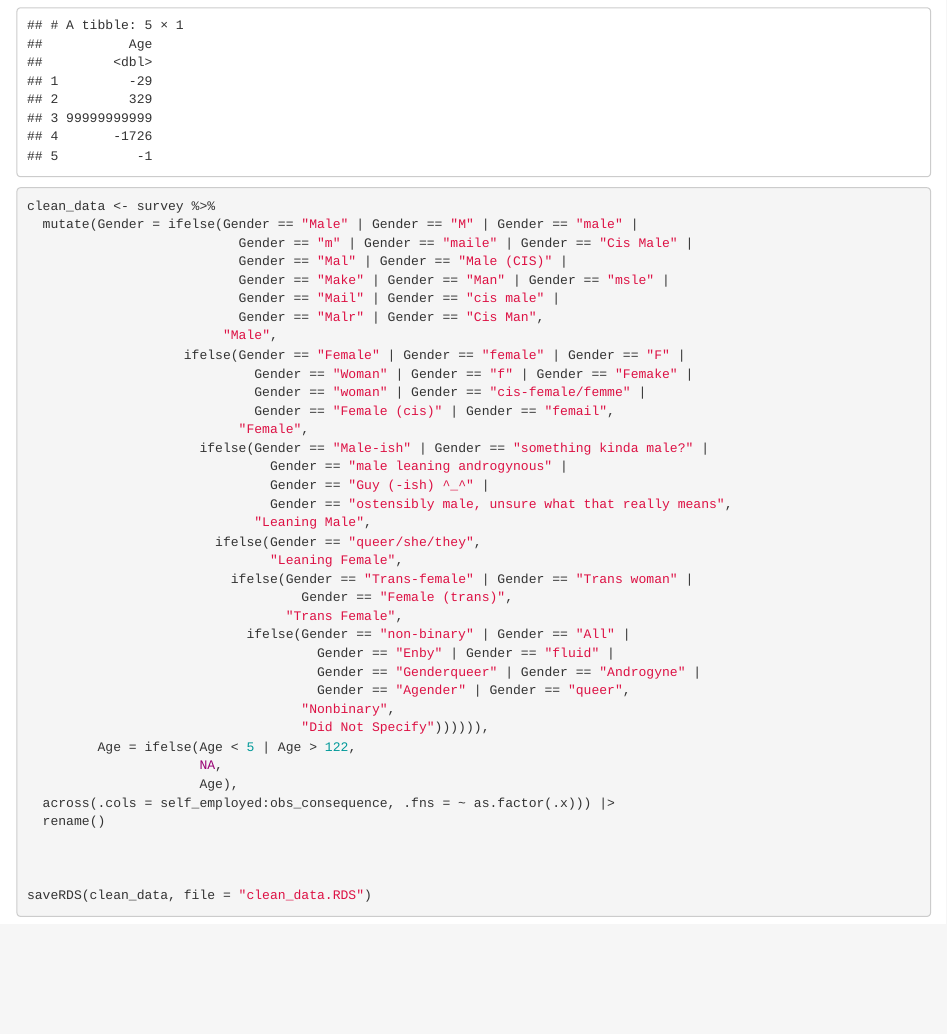
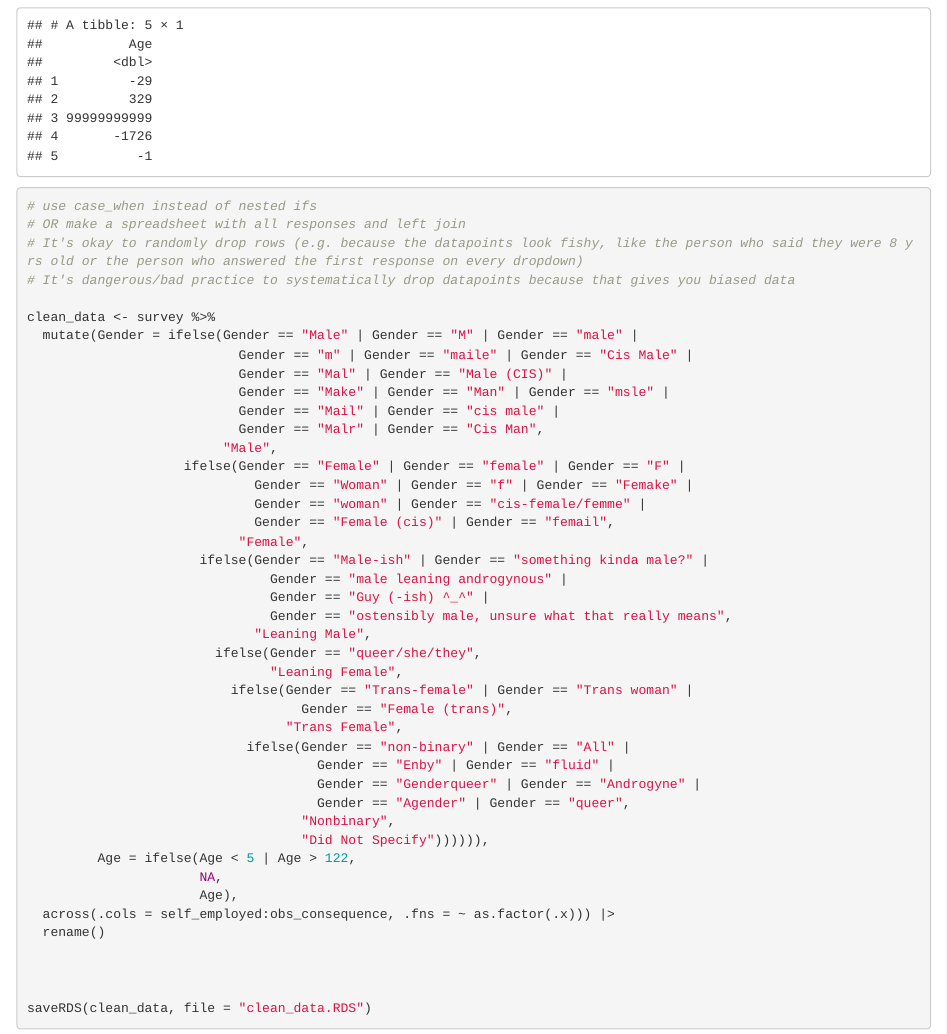
Before and after one commit to bennlaufer/Project-1-Interactive-Data-Exploration-Master, an R Markdown document (Data_Clean.Rmd): the page in a window 1100 px wide, from 1660 px down. Rendered offline with R 4.5, knitr and Pandoc, with nearby package versions.

Commit message:
Added comments from class

````diff
--- a/Data_Clean.Rmd
+++ b/Data_Clean.Rmd
@@ -42,6 +42,11 @@ Age
 
 ```{r clean}
 
+# use case_when instead of nested ifs
+# OR make a spreadsheet with all responses and left join
+# It's okay to randomly drop rows (e.g. because the datapoints look fishy, like the person who said they were 8 yrs old or the person who answered the first response on every dropdown)
+# It's dangerous/bad practice to systematically drop datapoints because that gives you biased data
+
 clean_data <- survey %>%
   mutate(Gender = ifelse(Gender == "Male" | Gender == "M" | Gender == "male" |
                            Gender == "m" | Gender == "maile" | Gender == "Cis Male" |
````
